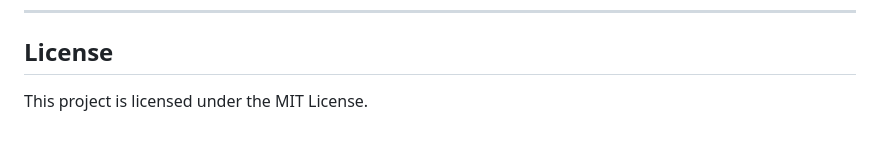
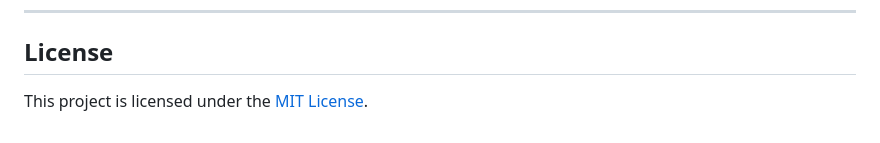
Before and after one commit to Varshith10121901/E---horizon-driving-system, a Markdown page: README.md, the part around one of its changes. Drawn GitHub-style.

Commit message:
Update README with MIT license badge and link

```diff
--- a/README.md
+++ b/README.md
@@ -204,4 +205,4 @@ To run the application, configure your `.env` file or environment variables with
 
 ## License
 
-This project is licensed under the MIT License.
+This project is licensed under the [MIT License](./LICENSE).
```
Also changed, not shown: other parts of README.md (+1 -0 lines).
